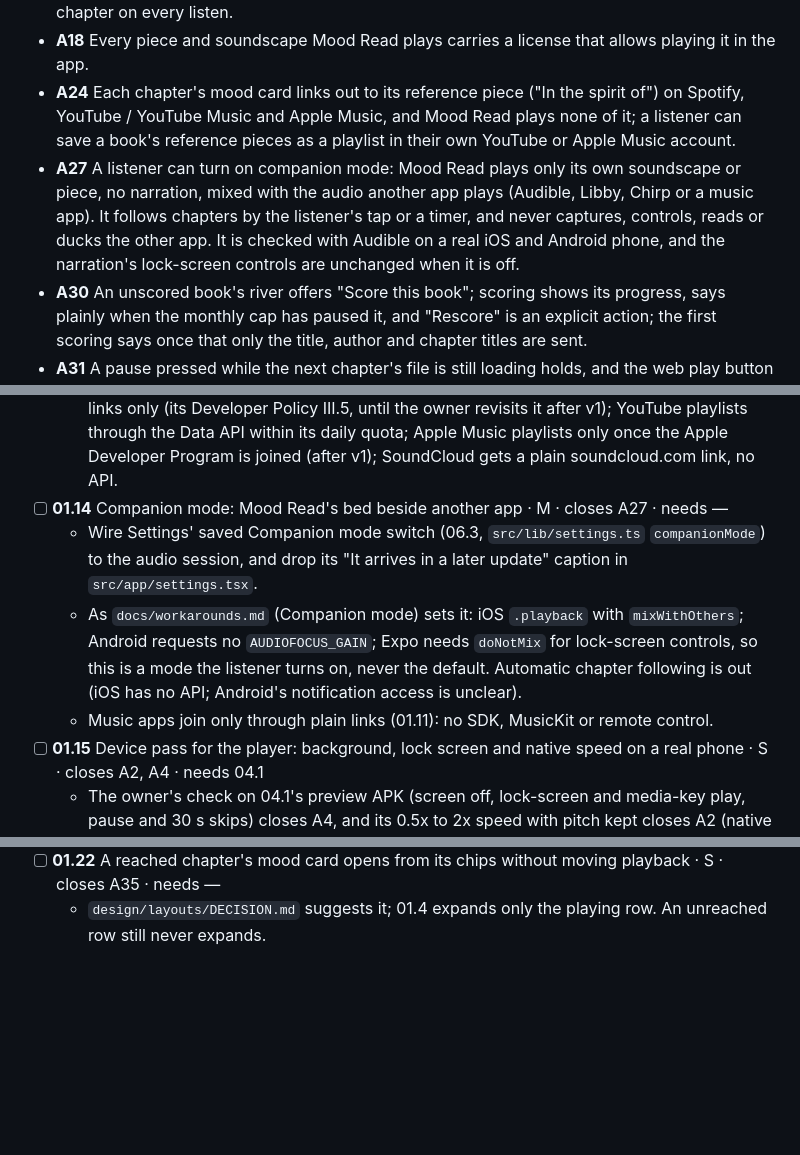
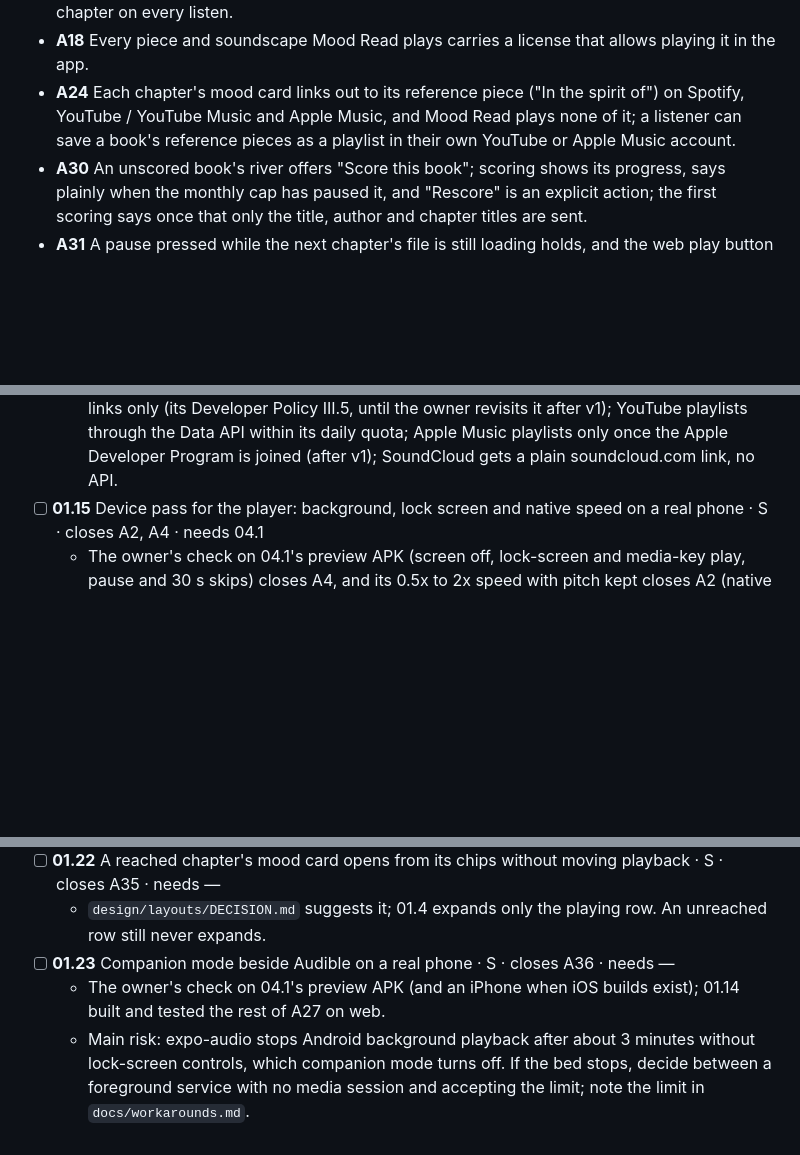
Before and after one commit to no-trbl-2-u/mood-read, a Markdown page: plan/01-audiobook-player-app-similar-to-audible.md, 3 parts joined by grey strips. Rendered like a GitHub page; blank space fills up the shorter version.

Commit message:
plan: settle 01.14

```diff
--- a/plan/01-audiobook-player-app-similar-to-audible.md
+++ b/plan/01-audiobook-player-app-similar-to-audible.md
@@ -102,10 +102,6 @@ just name the pieces/scores/songs/instrumentals (It's important that there's no
 - **A24** Each chapter's mood card links out to its reference piece ("In the spirit of") on Spotify, YouTube /
   YouTube Music and Apple Music, and Mood Read plays none of it; a listener can save a book's reference pieces as
   a playlist in their own YouTube or Apple Music account.
-- **A27** A listener can turn on companion mode: Mood Read plays only its own soundscape or piece, no
-  narration, mixed with the audio another app plays (Audible, Libby, Chirp or a music app). It follows chapters by
-  the listener's tap or a timer, and never captures, controls, reads or ducks the other app. It is checked with
-  Audible on a real iOS and Android phone, and the narration's lock-screen controls are unchanged when it is off.
 - **A30** An unscored book's river offers "Score this book"; scoring shows its progress, says
   plainly when the monthly cap has paused it, and "Rescore" is an explicit action; the first scoring says once
   that only the title, author and chapter titles are sent.
@@ -230,13 +229,6 @@ pieces). Ids keep the order they were written in. The app itself (Expo at the re
     Developer Policy III.5, until the owner revisits it after v1); YouTube playlists through the Data API within
     its daily quota; Apple Music playlists only once the Apple Developer Program is joined (after v1); SoundCloud
     gets a plain soundcloud.com link, no API.
-- [ ] **01.14** Companion mode: Mood Read's bed beside another app · M · closes A27 · needs —
-  - Wire Settings' saved Companion mode switch (06.3, `src/lib/settings.ts` `companionMode`) to the audio
-    session, and drop its "It arrives in a later update" caption in `src/app/settings.tsx`.
-  - As `docs/workarounds.md` (Companion mode) sets it: iOS `.playback` with `mixWithOthers`; Android requests no
-    `AUDIOFOCUS_GAIN`; Expo needs `doNotMix` for lock-screen controls, so this is a mode the listener turns on,
-    never the default. Automatic chapter following is out (iOS has no API; Android's notification access is unclear).
-  - Music apps join only through plain links (01.11): no SDK, MusicKit or remote control.
 - [ ] **01.15** Device pass for the player: background, lock screen and native speed on a real phone · S ·
   closes A2, A4 · needs 04.1
   - The owner's check on 04.1's preview APK (screen off, lock-screen and media-key play, pause and 30 s skips)
@@ -279,3 +271,10 @@ pieces). Ids keep the order they were written in. The app itself (Expo at the re
   closes A35 · needs —
   - `design/layouts/DECISION.md` suggests it; 01.4 expands only the playing row. An unreached row still never
     expands.
+- [ ] **01.23** Companion mode beside Audible on a real phone · S · closes A36 ·
+  needs —
+  - The owner's check on 04.1's preview APK (and an iPhone when iOS builds exist); 01.14 built and tested the rest
+    of A27 on web.
+  - Main risk: expo-audio stops Android background playback after about 3 minutes without lock-screen controls,
+    which companion mode turns off. If the bed stops, decide between a foreground service with no media session
+    and accepting the limit; note the limit in `docs/workarounds.md`.
```
Also changed, not shown: other parts of plan/01-audiobook-player-app-similar-to-audible.md (+4 -1 lines), plan/ARCHIVE.md (+1 -0 lines), plan/pending/01.14.md (deleted, +0 -20 lines).
